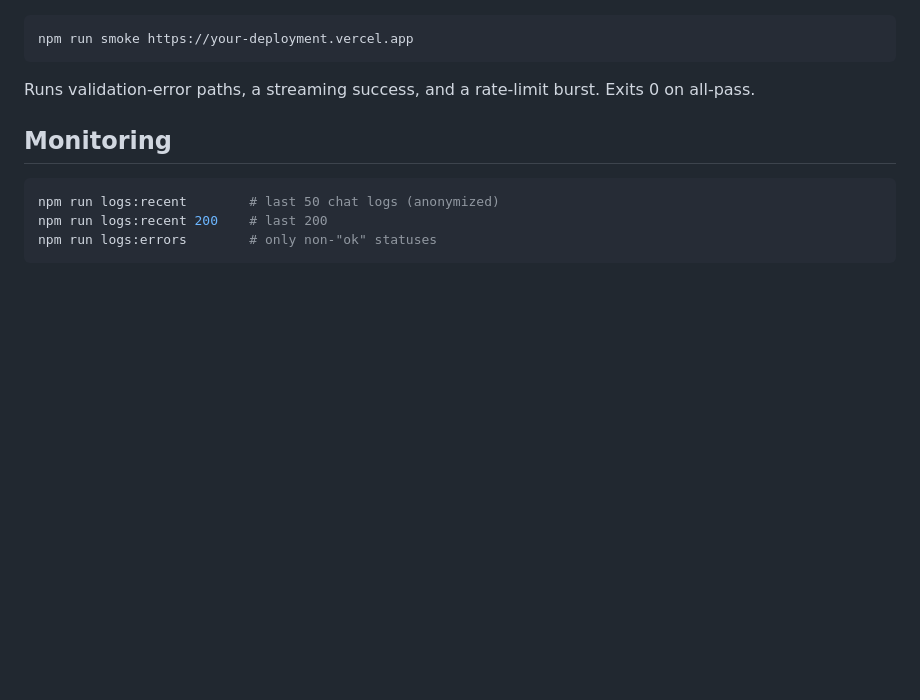
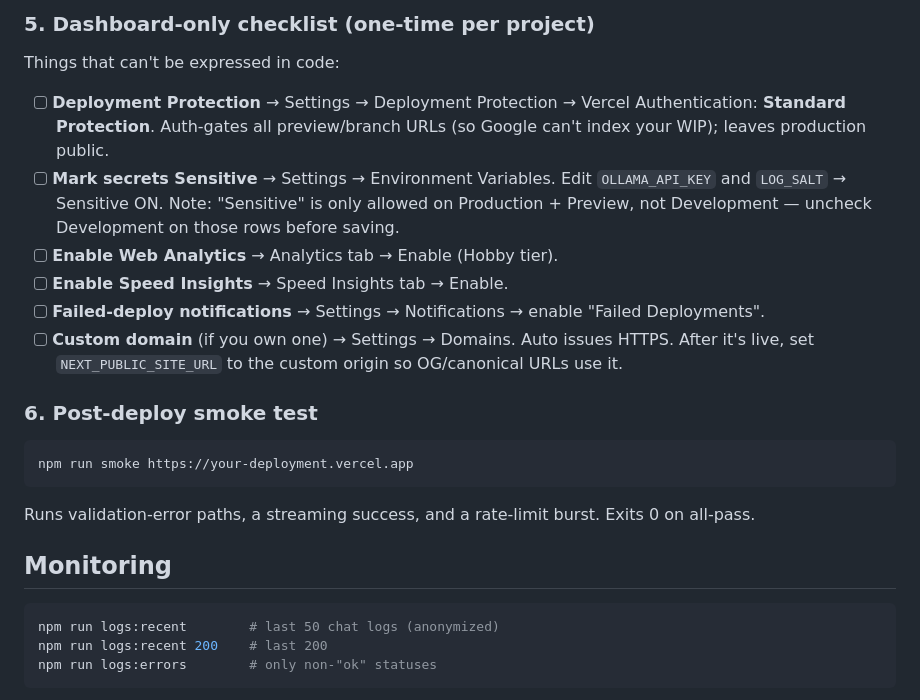
Before and after one commit to sebtsang/personal-portfolio, a Markdown page: README.md, the part around one of its changes. Drawn GitHub-style; blank space fills up the shorter version.

````diff
--- a/README.md
+++ b/README.md
@@ -200,3 +227,24 @@ and add it later.
+### 5. Dashboard-only checklist (one-time per project)
+
+Things that can't be expressed in code:
+
+- [ ] **Deployment Protection** → Settings → Deployment Protection →
+      Vercel Authentication: **Standard Protection**. Auth-gates all
+      preview/branch URLs (so Google can't index your WIP); leaves
+      production public.
+- [ ] **Mark secrets Sensitive** → Settings → Environment Variables.
+      Edit `OLLAMA_API_KEY` and `LOG_SALT` → Sensitive ON. Note:
+      "Sensitive" is only allowed on Production + Preview, not
+      Development — uncheck Development on those rows before saving.
+- [ ] **Enable Web Analytics** → Analytics tab → Enable (Hobby tier).
+- [ ] **Enable Speed Insights** → Speed Insights tab → Enable.
+- [ ] **Failed-deploy notifications** → Settings → Notifications →
+      enable "Failed Deployments".
+- [ ] **Custom domain** (if you own one) → Settings → Domains. Auto
+      issues HTTPS. After it's live, set `NEXT_PUBLIC_SITE_URL` to the
+      custom origin so OG/canonical URLs use it.
+
+### 6. Post-deploy smoke test
 
 ```bash
 npm run smoke https://your-deployment.vercel.app
````
Also changed, not shown: other parts of README.md (+57 -30 lines).
